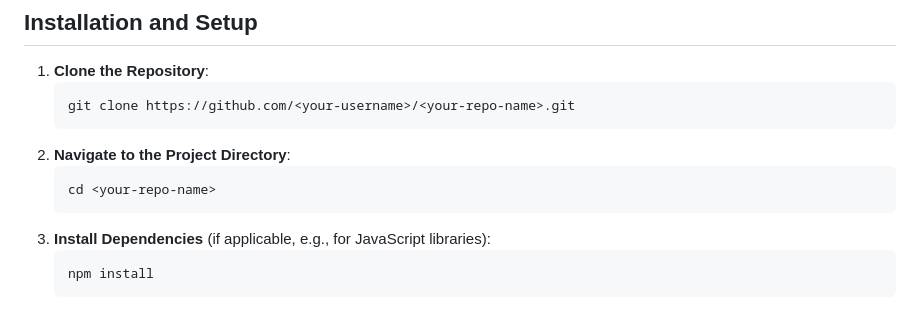
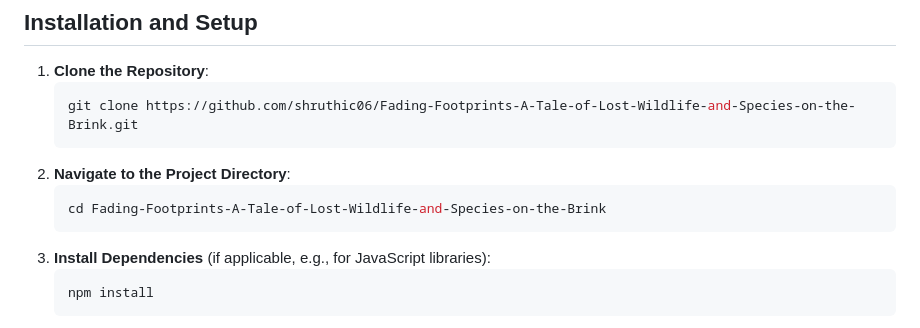
Before and after one commit to shruthic06/Fading-Footprints-A-Tale-of-Lost-Wildlife-and-Species-on-the-Brink, a Markdown page: README.md, the part around the change. GitHub-like rendering.

````diff
--- a/README.md
+++ b/README.md
@@ -56,11 +56,11 @@
 ## Installation and Setup
 1. **Clone the Repository**:
    ```bash
-   git clone https://github.com/<your-username>/<your-repo-name>.git
+   git clone https://github.com/shruthic06/Fading-Footprints-A-Tale-of-Lost-Wildlife-and-Species-on-the-Brink.git
    ```
 2. **Navigate to the Project Directory**:
    ```bash
-   cd <your-repo-name>
+   cd Fading-Footprints-A-Tale-of-Lost-Wildlife-and-Species-on-the-Brink
    ```
 3. **Install Dependencies** (if applicable, e.g., for JavaScript libraries):
    ```bash
````
